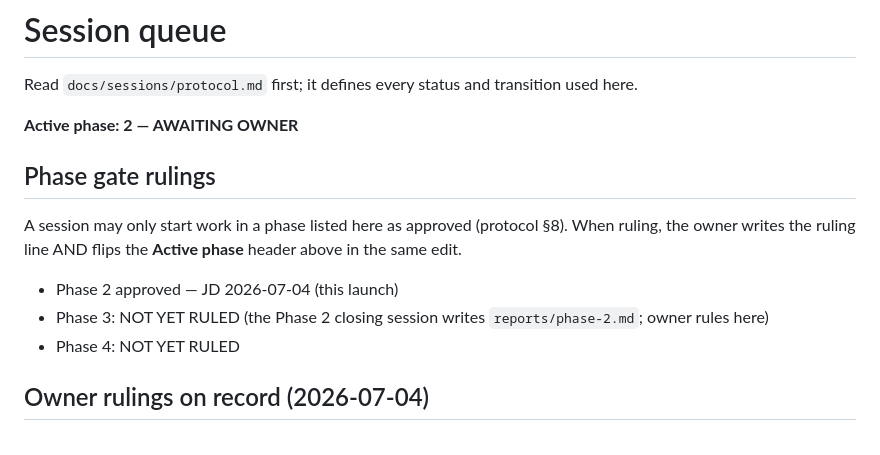
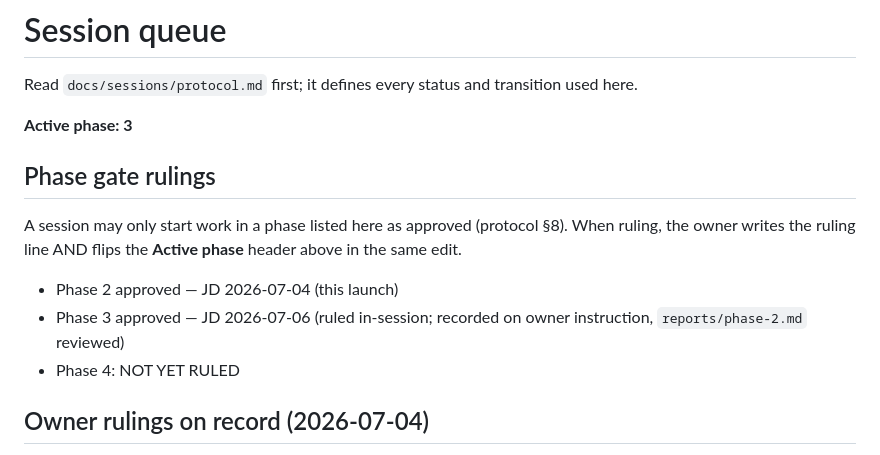
Before and after one commit to JD-Jones-ASES/Mechanic, a Markdown page: docs/sessions/queue.md, the part around the change. Drawn GitHub-style.

Commit message:
Docs: owner phase ruling — Phase 3 approved (JD 2026-07-06) (#29)
Ruling given by JD in an owner-directed interactive session; recorded per
runbook step 2e (ruling line + header flip in one edit). Routed through a
PR instead of a direct main push so CI validates before publish.

Co-authored-by: Claude Fable 5 <noreply@anthropic.com>

```diff
--- a/docs/sessions/queue.md
+++ b/docs/sessions/queue.md
@@ -2,7 +2,7 @@
 
 Read `docs/sessions/protocol.md` first; it defines every status and transition used here.
 
-**Active phase: 2 — AWAITING OWNER**
+**Active phase: 3**
 
 ## Phase gate rulings
 
@@ -10,7 +10,7 @@ A session may only start work in a phase listed here as approved (protocol §8).
 owner writes the ruling line AND flips the **Active phase** header above in the same edit.
 
 - Phase 2 approved — JD 2026-07-04 (this launch)
-- Phase 3: NOT YET RULED (the Phase 2 closing session writes `reports/phase-2.md`; owner rules here)
+- Phase 3 approved — JD 2026-07-06 (ruled in-session; recorded on owner instruction, `reports/phase-2.md` reviewed)
 - Phase 4: NOT YET RULED
 
 ## Owner rulings on record (2026-07-04)
```
